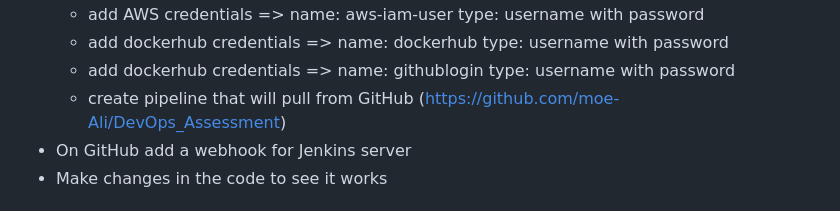
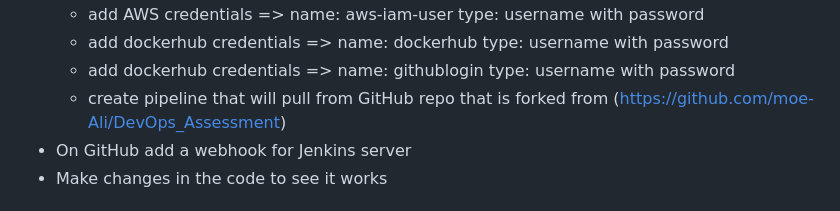
Before and after one commit to moe-Ali/DevOps_Assessment, a Markdown page: README.md, the part around the change. Rendered like a GitHub page.

```diff
--- a/README.md
+++ b/README.md
@@ -53,7 +53,7 @@ This is a full devops project on AWS done only by using AWS free tier and free p
     - add AWS credentials => name: aws-iam-user type: username with password
     - add dockerhub credentials => name: dockerhub type: username with password
     - add dockerhub credentials => name: githublogin type: username with password
-    - create pipeline that will pull from GitHub (https://github.com/moe-Ali/DevOps_Assessment)
+    - create pipeline that will pull from GitHub repo that is forked from (https://github.com/moe-Ali/DevOps_Assessment)
 - On GitHub add a webhook for Jenkins server
 - Make changes in the code to see it works
 ## to cleanup
```
